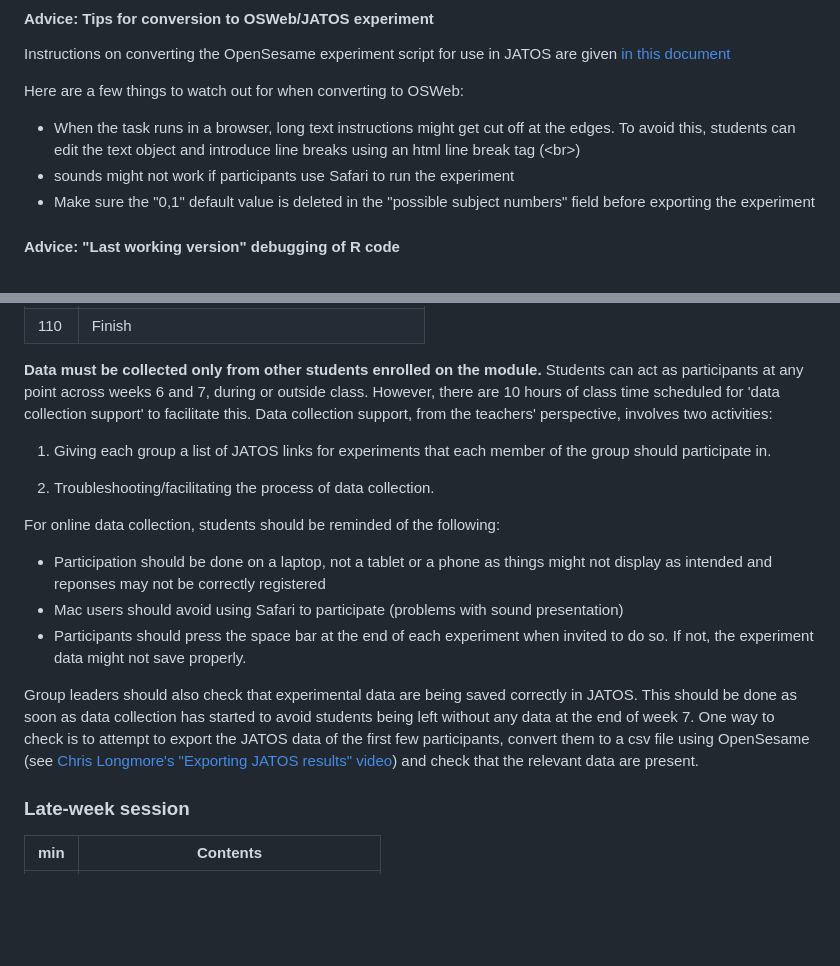
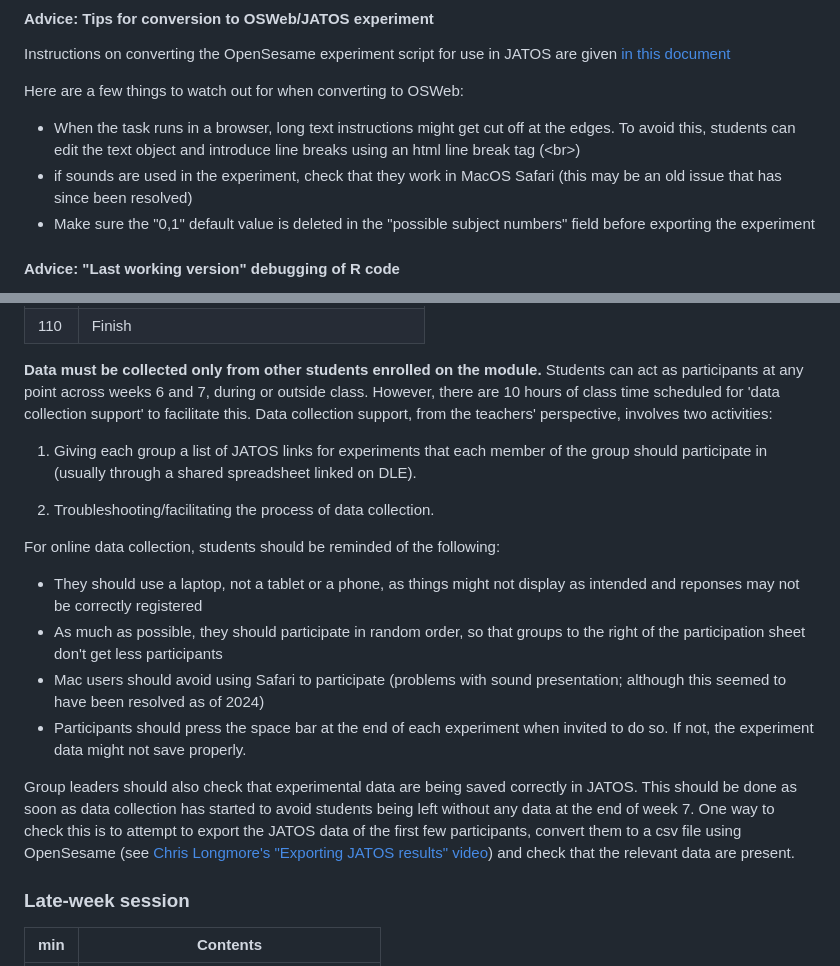
Before and after one commit to ajwills72/rmip, a Markdown page: docs/teacher_notes.md, 2 parts joined by grey strips. GitHub-like rendering; blank space fills up the shorter version.

```diff
--- a/docs/teacher_notes.md
+++ b/docs/teacher_notes.md
@@ -285,7 +285,7 @@ Instructions on converting the OpenSesame experiment script for use in JATOS are
 Here are a few things to watch out for when converting to OSWeb:
 
 - When the task runs in a browser, long text instructions might get cut off at the edges. To avoid this, students can edit the text object and introduce line breaks using an html line break tag (\<br\>)
-- sounds might not work if participants use Safari to run the experiment
+- if sounds are used in the experiment, check that they work in MacOS Safari (this may be an old issue that has since been resolved)
 - Make sure the "0,1" default value is deleted in the "possible subject numbers" field before exporting the experiment
 
 
@@ -317,18 +317,19 @@ In these circumstances, you do 'last working version' debugging. In other words,
 
 **Data must be collected only from other students enrolled on the module.** Students can act as participants at any point across weeks 6 and 7, during or outside class. However, there are 10 hours of class time scheduled for 'data collection support' to facilitate this. Data collection support, from the teachers' perspective, involves two activities:
 
-1. Giving each group a list of JATOS links for experiments that each member of the group should participate in.
+1. Giving each group a list of JATOS links for experiments that each member of the group should participate in (usually through a shared spreadsheet linked on DLE).
 
 2. Troubleshooting/facilitating the process of data collection.
 
 For online data collection, students should be reminded of the following:
-- Participation should be done on a laptop, not a tablet or a phone as things might not display as intended and reponses may not be correctly registered
-- Mac users should avoid using Safari to participate (problems with sound presentation)
+- They should use a laptop, not a tablet or a phone, as things might not display as intended and reponses may not be correctly registered
+- As much as possible, they should participate in random order, so that groups to the right of the participation sheet don't get less participants
+- Mac users should avoid using Safari to participate (problems with sound presentation; although this seemed to have been resolved as of 2024)
 - Participants should press the space bar at the end of each experiment when invited to do so. If not, the experiment data might not save properly.
 
 Group leaders should also check that experimental data are being saved correctly in JATOS.
 This should be done as soon as data collection has started to avoid students being left without any data at the end of week 7.
-One way to check is to attempt to export the JATOS data of the first few participants, convert them to a csv file using OpenSesame (see [Chris Longmore's "Exporting JATOS results" video](https://youtu.be/y3fcPB5Fj5M)) and check that the relevant data are present.
+One way to check this is to attempt to export the JATOS data of the first few participants, convert them to a csv file using OpenSesame (see [Chris Longmore's "Exporting JATOS results" video](https://youtu.be/y3fcPB5Fj5M)) and check that the relevant data are present.
 
 ### Late-week session
 
```
